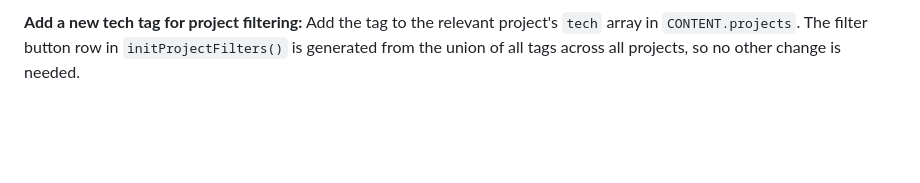
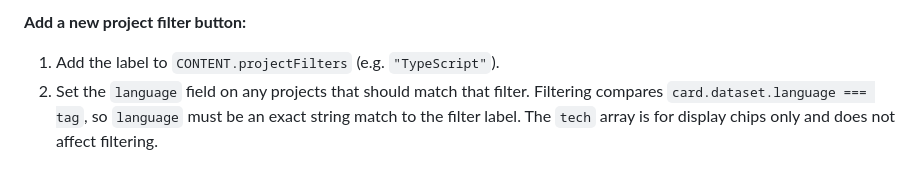
Before and after one commit to Toros-25/Johnny-Personal-Portfolio, a Markdown page: CLAUDE.md, the part around one of its changes. Rendered like a GitHub page; blank space fills up the shorter version.

```diff
--- a/CLAUDE.md
+++ b/CLAUDE.md
@@ -217,5 +215,7 @@ so the canvas dots match.
 
-**Add a new tech tag for project filtering:**
-Add the tag to the relevant project's `tech` array in `CONTENT.projects`.
-The filter button row in `initProjectFilters()` is generated from the union
-of all tags across all projects, so no other change is needed.
+**Add a new project filter button:**
+1. Add the label to `CONTENT.projectFilters` (e.g. `"TypeScript"`).
+2. Set the `language` field on any projects that should match that filter.
+   Filtering compares `card.dataset.language === tag`, so `language` must be
+   an exact string match to the filter label. The `tech` array is for display
+   chips only and does not affect filtering.
```
Also changed, not shown: other parts of CLAUDE.md (+62 -64 lines).
